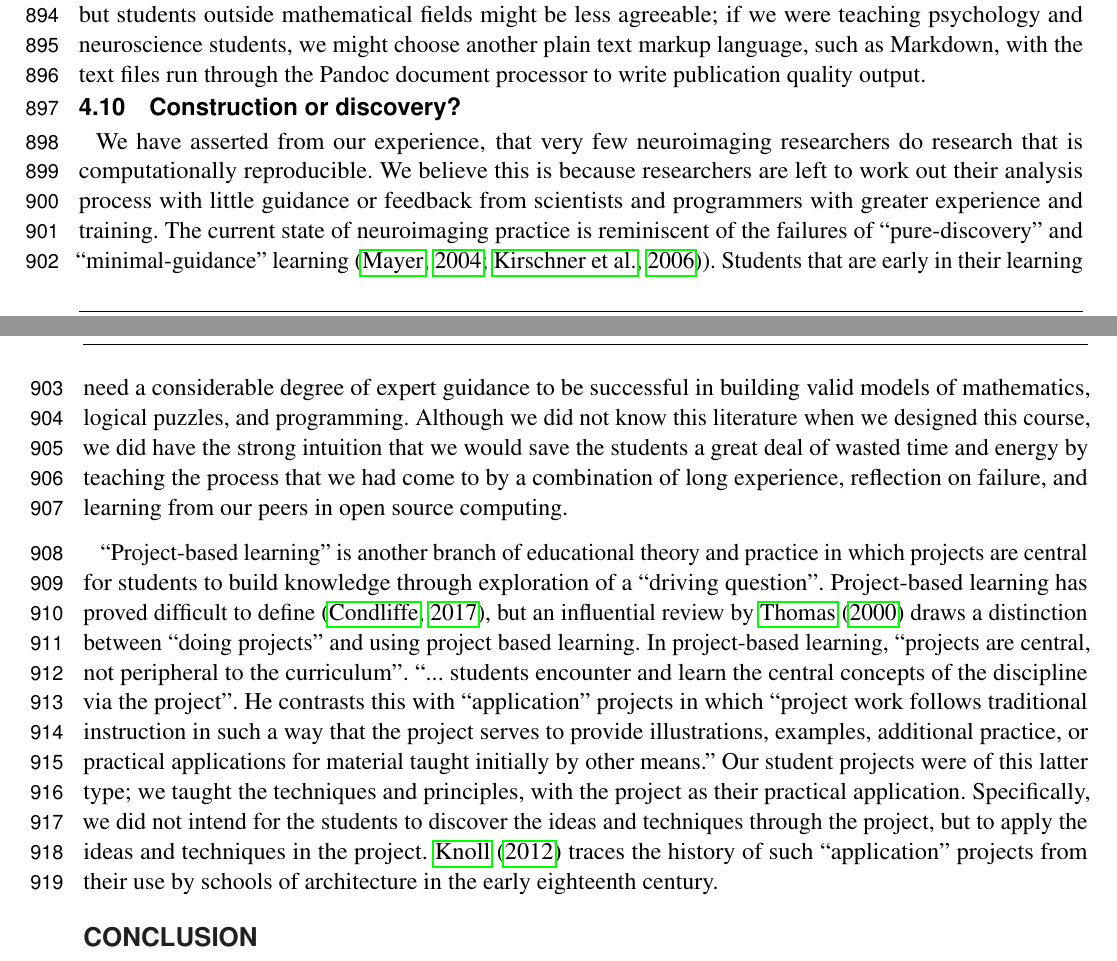
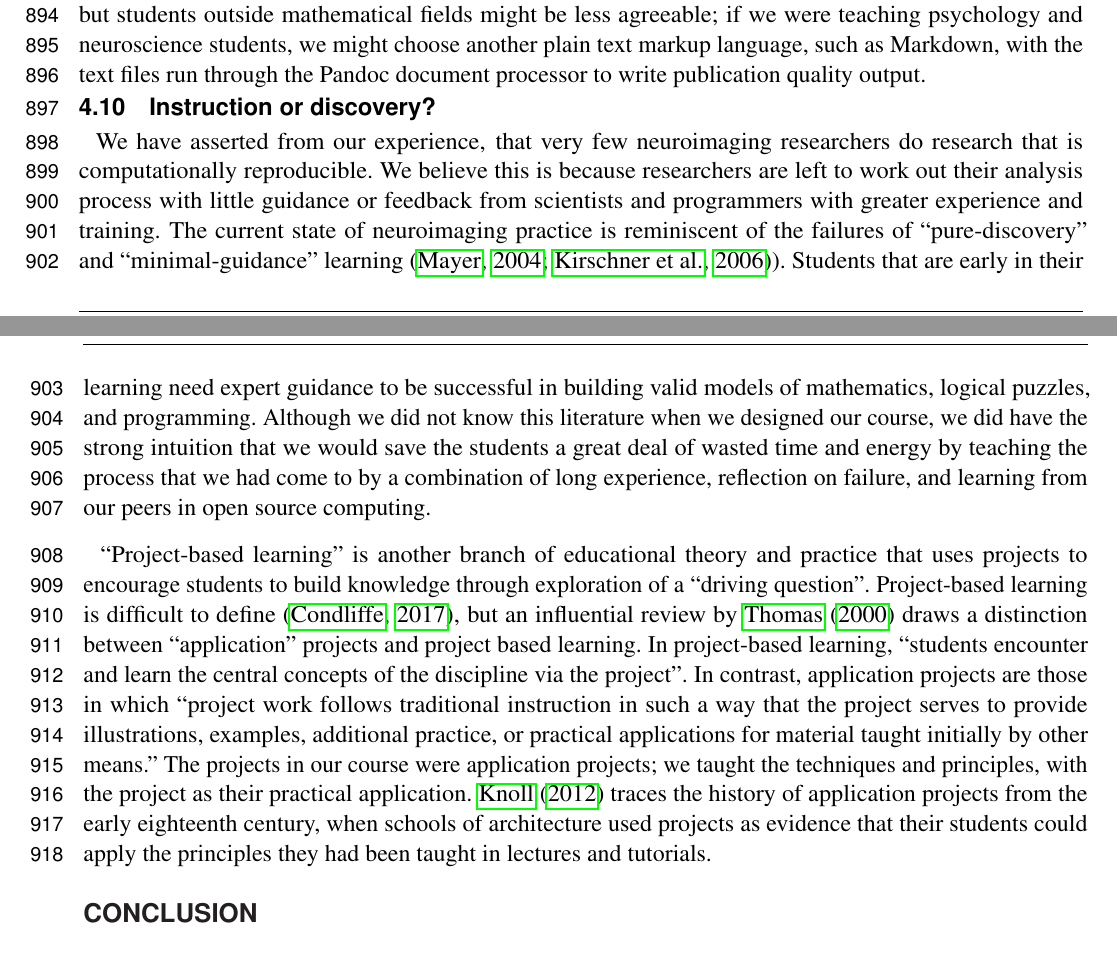
Before and after one commit to jarrodmillman/rcsds-paper, a LaTeX document (teaching.tex, which reads body.tex): two parts of pages 23 and 24 of 31, joined at a grey line, cut so that both start at the same text. Compiled offline with pdfLaTeX.

Commit message:
Some clean-up rewrites

```diff
--- a/body.tex
+++ b/body.tex
@@ -1338,7 +1338,7 @@ students, we might choose another plain text markup language, such as
 Markdown, with the text files run through the Pandoc document processor to
 write publication quality output.
 
-\subsection{Construction or discovery?}
+\subsection{Instruction or discovery?}
 
 We have asserted from our experience, that very few neuroimaging researchers
 do research that is computationally reproducible.  We believe this is because
@@ -1347,32 +1347,29 @@ or feedback from scientists and programmers with greater experience and
 training.  The current state of neuroimaging practice is reminiscent of the
 failures of ``pure-discovery'' and ``minimal-guidance'' learning
 \citep{mayer2004strikes, kirschner2006minimal}).  Students that are early in
-their learning need a considerable degree of expert guidance to be successful
-in building valid models of mathematics, logical puzzles, and programming.
-Although we did not know this literature when we designed this course, we did
-have the strong intuition that we would save the students a great deal of
-wasted time and energy by teaching the process that we had come to by a
-combination of long experience, reflection on failure, and learning from our
-peers in open source computing.
+their learning need expert guidance to be successful in building valid models
+of mathematics, logical puzzles, and programming.  Although we did not know
+this literature when we designed our course, we did have the strong intuition
+that we would save the students a great deal of wasted time and energy by
+teaching the process that we had come to by a combination of long experience,
+reflection on failure, and learning from our peers in open source computing.
 
 ``Project-based learning'' is another branch of educational theory and
-practice in which projects are central for students to build knowledge through
-exploration of a ``driving question''.  Project-based learning has proved
-difficult to define \citep{condliffe2017project}, but an influential review by
-\citet{thomas2000review} draws a distinction between ``doing projects'' and
-using project based learning.  In project-based learning, ``projects are
-central, not peripheral to the curriculum''. ``... students encounter and
-learn the central concepts of the discipline via the project''.  He contrasts
-this with ``application'' projects in which ``project work follows traditional
-instruction in such a way that the project serves to provide illustrations,
-examples, additional practice, or practical applications for material taught
-initially by other means.''  Our student projects were of this latter type; we
-taught the techniques and principles, with the project as their practical
-application.  Specifically, we did not intend for the students to discover the
-ideas and techniques through the project, but to apply the ideas and
-techniques in the project. \citet{knoll2012mistake} traces the history
-of such ``application'' projects from their use by schools of architecture in
-the early eighteenth century.
+practice that uses projects to encourage students to build knowledge through
+exploration of a ``driving question''.  Project-based learning is difficult to
+define \citep{condliffe2017project}, but an influential review by
+\citet{thomas2000review} draws a distinction between ``application'' projects
+and project based learning.  In project-based learning, ``students encounter
+and learn the central concepts of the discipline via the project''.  In
+contrast, application projects are those in which ``project work follows
+traditional instruction in such a way that the project serves to provide
+illustrations, examples, additional practice, or practical applications for
+material taught initially by other means.''  The projects in our course were
+application projects; we taught the techniques and principles, with the
+project as their practical application. \citet{knoll2012mistake} traces the
+history of application projects from the early eighteenth century, when
+schools of architecture used projects as evidence that their students could
+apply the principles they had been taught in lectures and tutorials.
 
 \section*{Conclusion}
 
```
